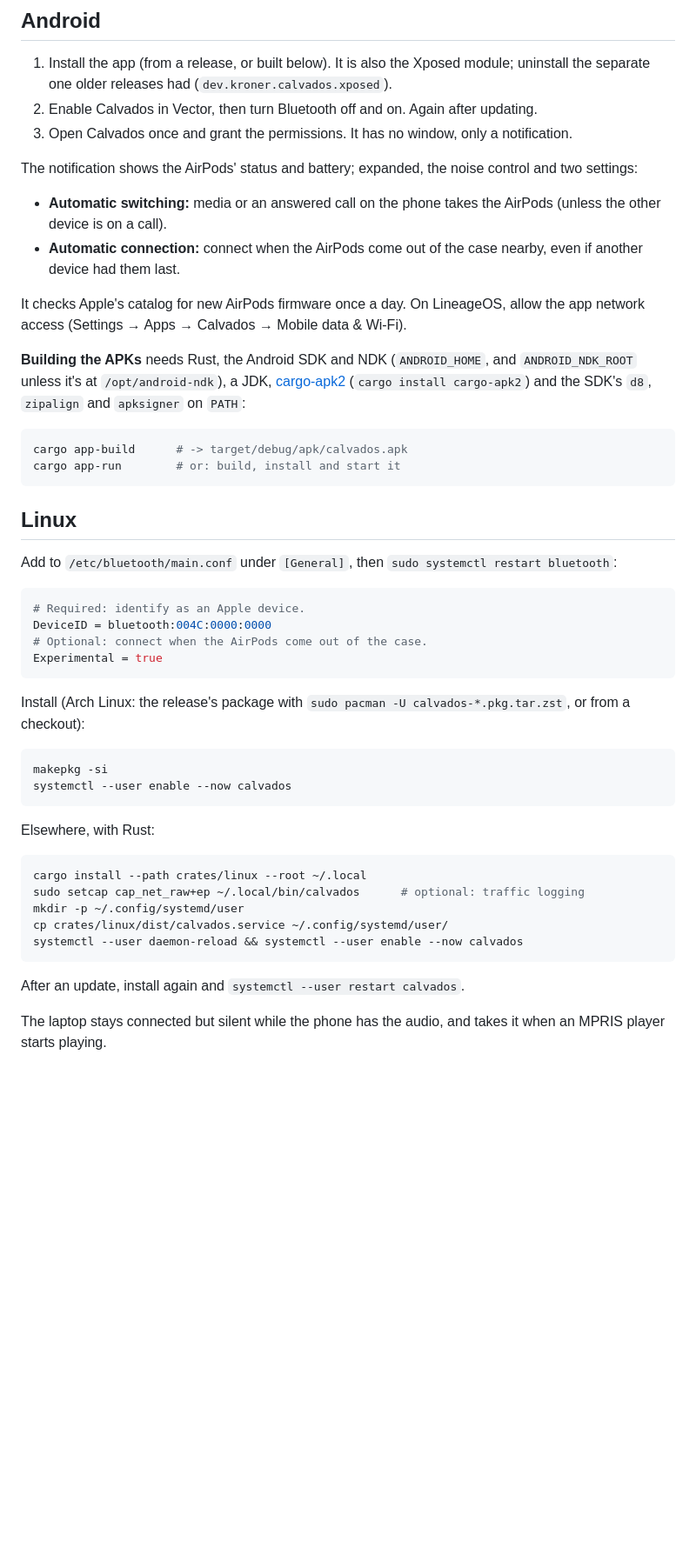
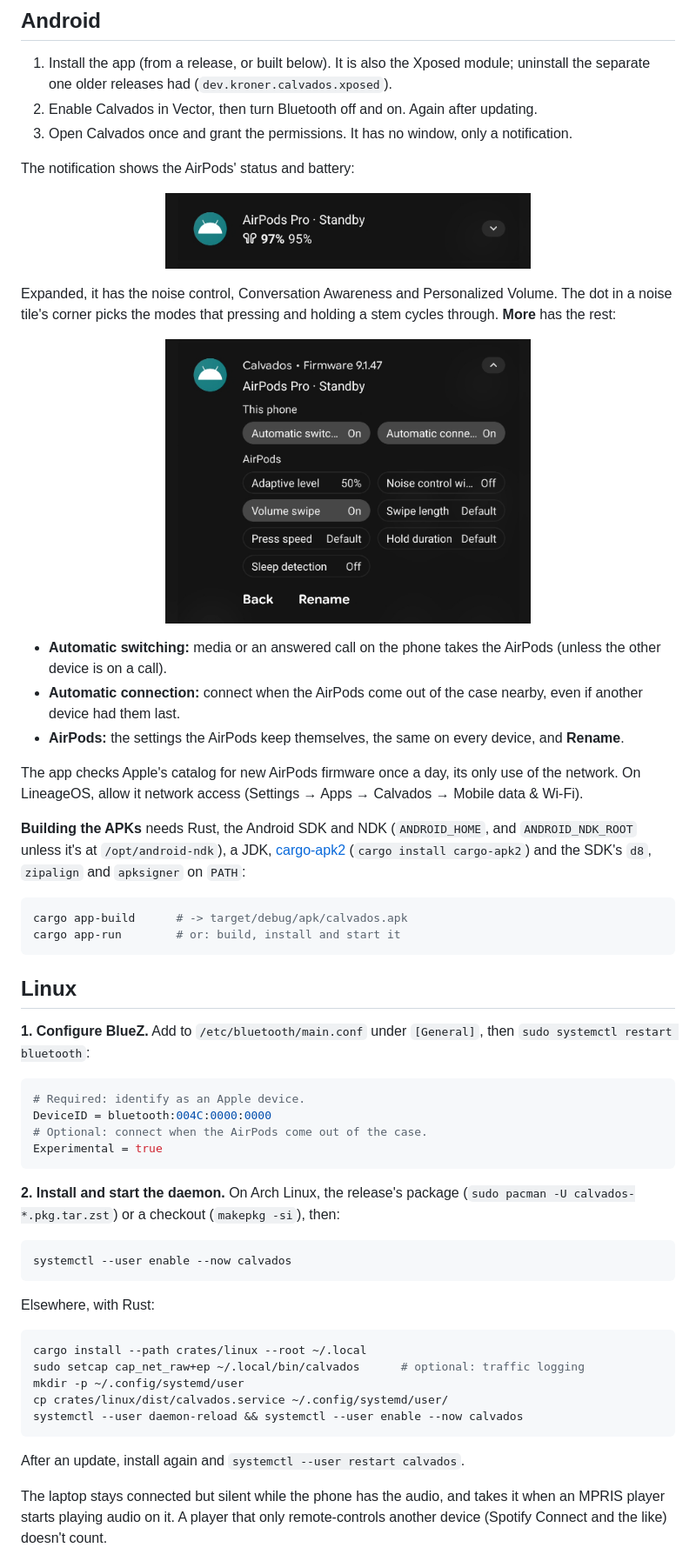
Before and after one commit to kronerm/calvados, a Markdown page: README.md, the part around one of its changes. Shown at 87% size. Drawn GitHub-style; pictures changed too: docs/screenshots/android-collapsed.png (added), docs/screenshots/android-more.png (added); blank space fills up the shorter version.

````diff
--- a/README.md
+++ b/README.md
@@ -48,17 +58,30 @@ the last release. Or build them yourself (below).
 3. Open Calvados once and grant the permissions. It has no window, only a
    notification.
 
-The notification shows the AirPods' status and battery; expanded, the
-noise control and two settings:
+The notification shows the AirPods' status and battery:
+
+<p align="center">
+  <img src="docs/screenshots/android-collapsed.png" width="420" alt="The collapsed notification">
+</p>
+
+Expanded, it has the noise control, Conversation Awareness and
+Personalized Volume. The dot in a noise tile's corner picks the modes that
+pressing and holding a stem cycles through. **More** has the rest:
+
+<p align="center">
+  <img src="docs/screenshots/android-more.png" width="420" alt="The notification's More page">
+</p>
 
 - **Automatic switching:** media or an answered call on the phone takes the
   AirPods (unless the other device is on a call).
 - **Automatic connection:** connect when the AirPods come out of the case
   nearby, even if another device had them last.
+- **AirPods:** the settings the AirPods keep themselves, the same on every
+  device, and **Rename**.
 
-It checks Apple's catalog for new AirPods firmware once a day. On
-LineageOS, allow the app network access (Settings → Apps → Calvados →
-Mobile data & Wi-Fi).
+The app checks Apple's catalog for new AirPods firmware once a day, its
+only use of the network. On LineageOS, allow it network access (Settings →
+Apps → Calvados → Mobile data & Wi-Fi).
 
 **Building the APKs** needs Rust, the Android SDK and NDK (`ANDROID_HOME`,
 and `ANDROID_NDK_ROOT` unless it's at `/opt/android-ndk`), a JDK,
@@ -72,8 +95,8 @@ cargo app-run        # or: build, install and start it
 
 ## Linux
 
-Add to `/etc/bluetooth/main.conf` under `[General]`, then
-`sudo systemctl restart bluetooth`:
+**1. Configure BlueZ.** Add to `/etc/bluetooth/main.conf` under
+`[General]`, then `sudo systemctl restart bluetooth`:
 
 ```ini
 # Required: identify as an Apple device.
@@ -82,11 +105,11 @@ DeviceID = bluetooth:004C:0000:0000
 Experimental = true
 ```
 
-Install (Arch Linux: the release's package with `sudo pacman -U
-calvados-*.pkg.tar.zst`, or from a checkout):
+**2. Install and start the daemon.** On Arch Linux, the release's package
+(`sudo pacman -U calvados-*.pkg.tar.zst`) or a checkout (`makepkg -si`),
+then:
 
 ```sh
-makepkg -si
 systemctl --user enable --now calvados
 ```
 
@@ -103,5 +126,7 @@ systemctl --user daemon-reload && systemctl --user enable --now calvados
 After an update, install again and `systemctl --user restart calvados`.
 
 The laptop stays connected but silent while the phone has the audio, and
-takes it when an MPRIS player starts playing.
+takes it when an MPRIS player starts playing audio on it. A player that
+only remote-controls another device (Spotify Connect and the like) doesn't
+count.
 
````
Also changed, not shown: other parts of README.md (+51 -29 lines), docs/screenshots/android-expanded.png (added), docs/screenshots/noctalia-more.png (added), docs/screenshots/noctalia-panel.png (added).
